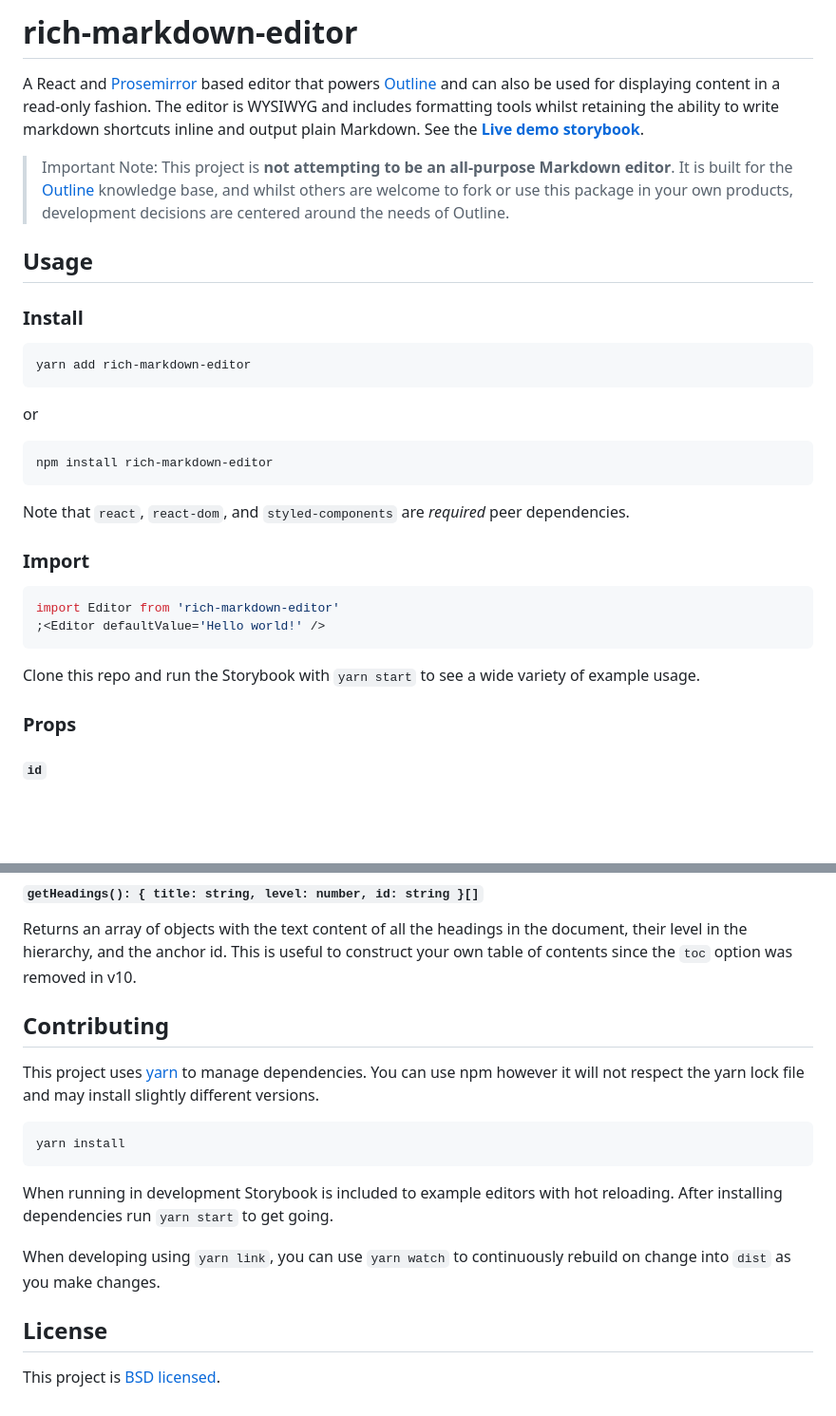
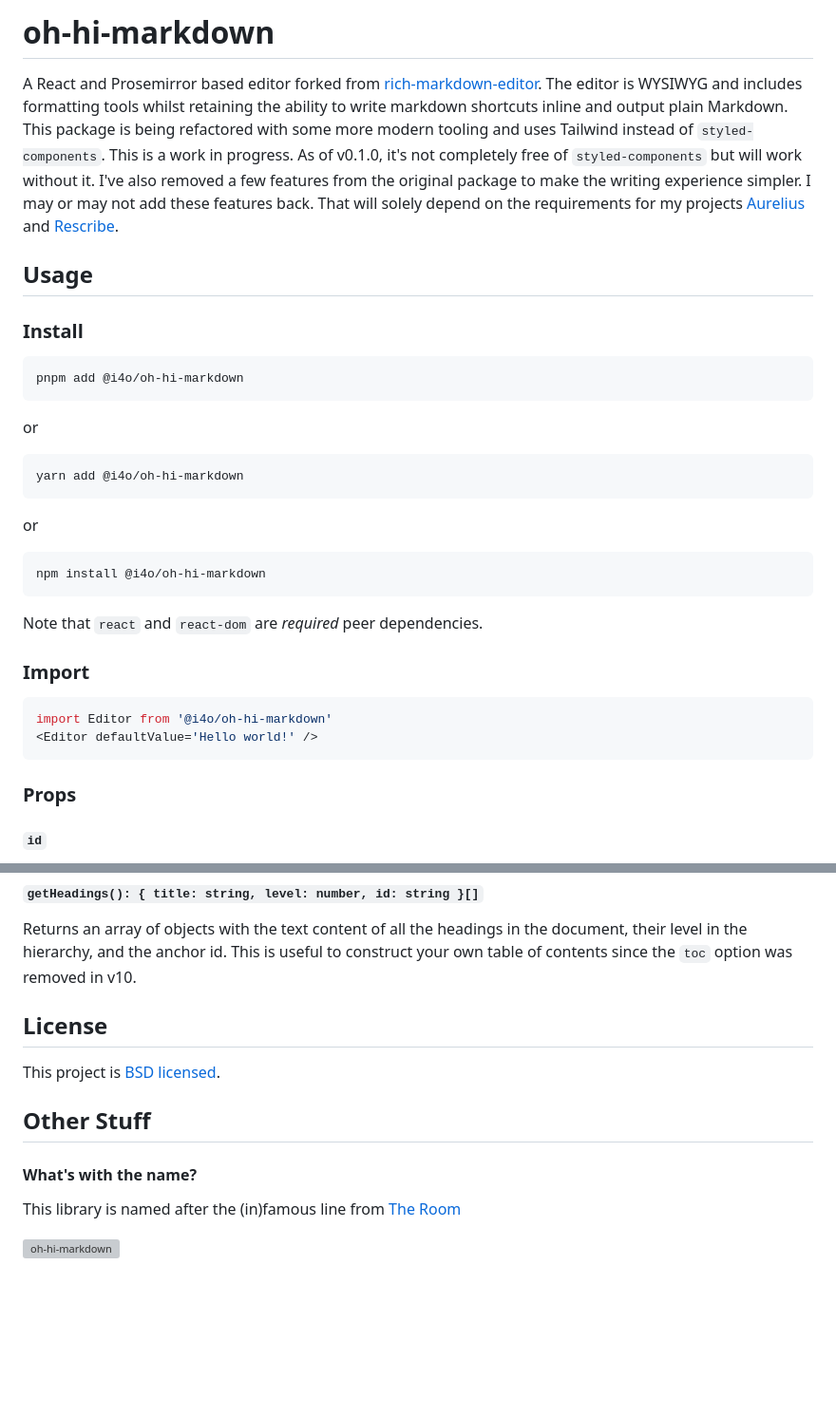
Before and after one commit to i4o-oss/oh-hi-markdown, a Markdown page: packages/oh-hi-markdown/README.md, 2 parts joined by grey strips. Shown at 95% size. GitHub-like rendering; blank space fills up the shorter version; grey boxes are pictures that could not be loaded.

Commit message:
👌 IMPROVE: Update readme

````diff
--- a/packages/oh-hi-markdown/README.md
+++ b/packages/oh-hi-markdown/README.md
@@ -2,35 +2,35 @@
 
-# rich-markdown-editor
+# oh-hi-markdown
 
-A React and [Prosemirror](https://prosemirror.net/) based editor that powers [Outline](http://getoutline.com) and can also be used for displaying content in a read-only fashion.
-The editor is WYSIWYG and includes formatting tools whilst retaining the ability to write markdown shortcuts inline and output plain Markdown. See the **[Live demo storybook](https://rich-markdown-editor-demo.onrender.com/)**.
-
-> Important Note: This project is **not attempting to be an all-purpose Markdown editor**. It is built for the [Outline](http://getoutline.com) knowledge base, and whilst others are welcome to fork or use this package in your own products, development decisions are centered around the needs of Outline.
+A React and Prosemirror based editor forked from [rich-markdown-editor](https://github.com/outline/rich-markdown-editor). The editor is WYSIWYG and includes formatting tools whilst retaining the ability to write markdown shortcuts inline and output plain Markdown. This package is being refactored with some more modern tooling and uses Tailwind instead of `styled-components`. This is a work in progress. As of v0.1.0, it's not completely free of `styled-components` but will work without it. I've also removed a few features from the original package to make the writing experience simpler. I may or may not add these features back. That will solely depend on the requirements for my projects [Aurelius](https://aurelius.ink) and [Rescribe](https://github.com/i4o-oss/rescribe).
 
 ## Usage
 
 ### Install
-
 ```bash
-yarn add rich-markdown-editor
+pnpm add @i4o/oh-hi-markdown
 ```
 
 or
 
 ```bash
-npm install rich-markdown-editor
+yarn add @i4o/oh-hi-markdown
 ```
 
-Note that `react`, `react-dom`, and `styled-components` are _required_ peer dependencies.
+or
+
+```bash
+npm install @i4o/oh-hi-markdown
+```
+
+Note that `react` and `react-dom` are _required_ peer dependencies.
 
 ### Import
 
 ```javascript
-import Editor from 'rich-markdown-editor'
-;<Editor defaultValue='Hello world!' />
+import Editor from '@i4o/oh-hi-markdown'
+<Editor defaultValue='Hello world!' />
 ```
-
-Clone this repo and run the Storybook with `yarn start` to see a wide variety of example usage.
 
 ### Props
 
@@ -297,18 +297,15 @@ Place the cursor at the end of the document and focus it.
 Returns an array of objects with the text content of all the headings in the document,
 their level in the hierarchy, and the anchor id. This is useful to construct your own table of contents since the `toc` option was removed in v10.
 
-## Contributing
-
-This project uses [yarn](https://yarnpkg.com) to manage dependencies. You can use npm however it will not respect the yarn lock file and may install slightly different versions.
-
-```
-yarn install
-```
-
-When running in development Storybook is included to example editors with hot reloading. After installing dependencies run `yarn start` to get going.
-
-When developing using `yarn link`, you can use `yarn watch` to continuously rebuild on change into `dist` as you make changes.
 
 ## License
 
 This project is [BSD licensed](/LICENSE).
+
+## Other Stuff
+
+#### What's with the name?
+
+This library is named after the (in)famous line from [The Room](https://en.wikipedia.org/wiki/The_Room)
+
+![oh-hi-markdown](https://github.com/i4o-oss/oh-hi-markdown/assets/4386534/f2767a80-665a-479b-a992-e7ff246cbfe1)
````
Also changed, not shown: other parts of packages/oh-hi-markdown/README.md (+1 -1 lines).
